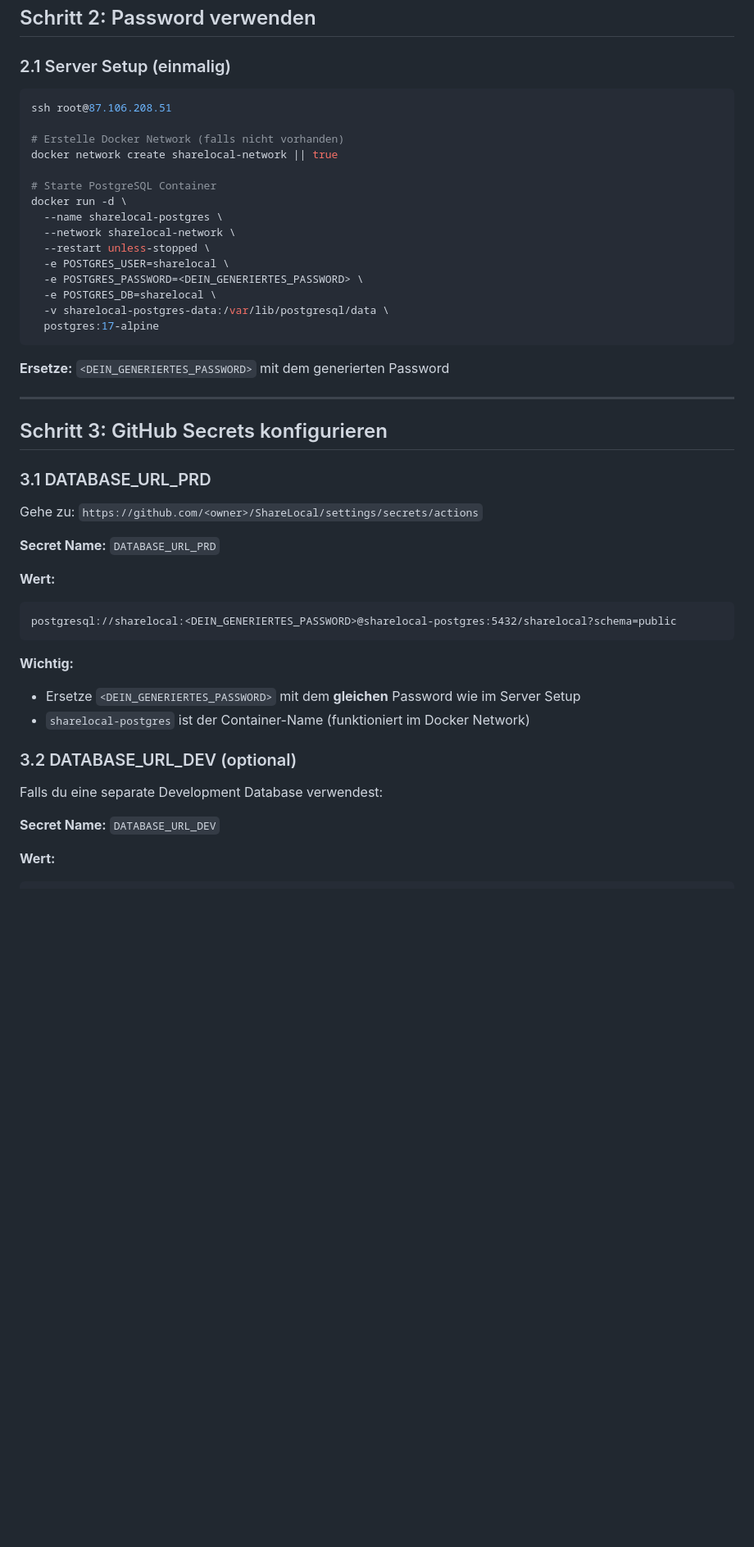
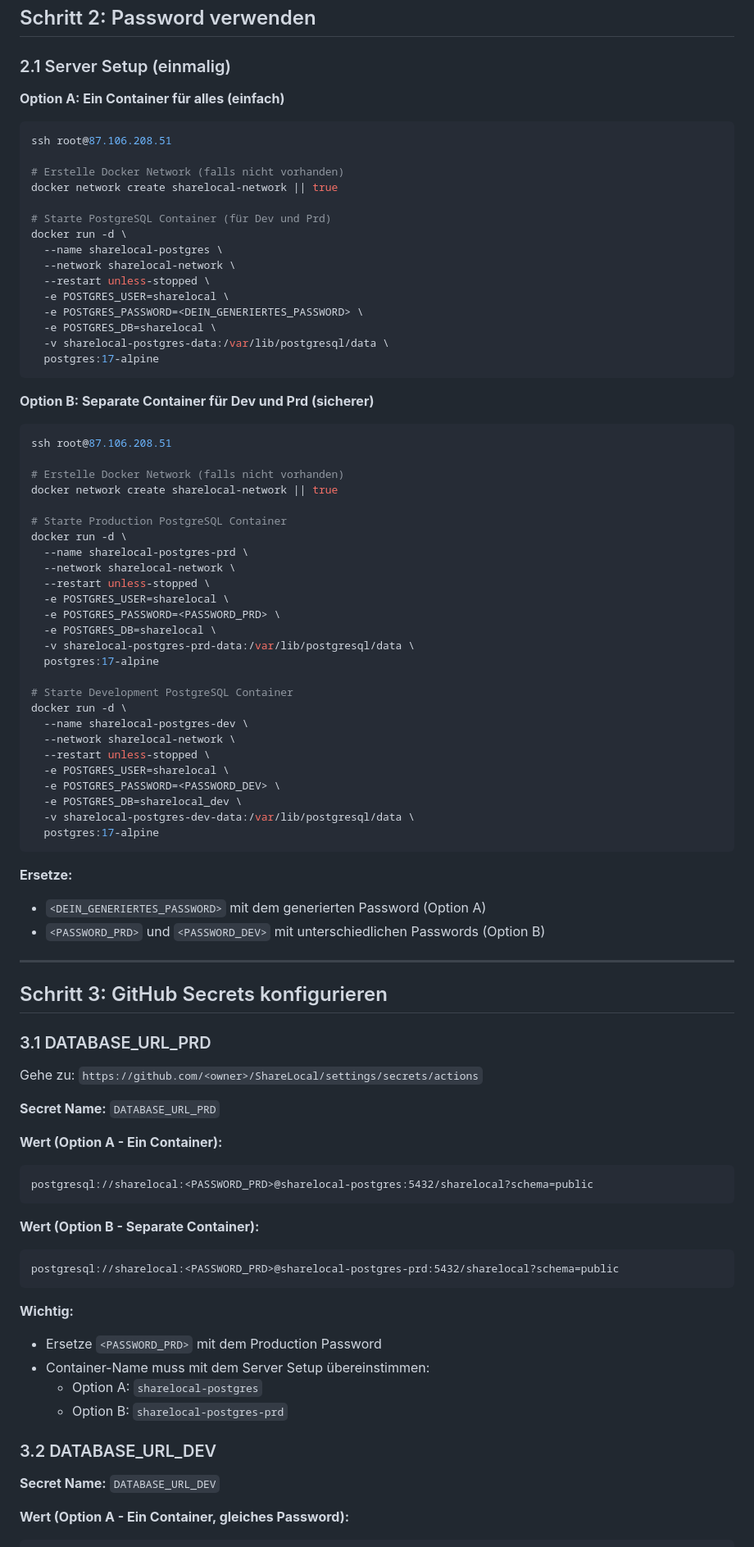
Before and after one commit to dengelma9898/ShareLocal, a Markdown page: docs/POSTGRESQL_PASSWORD_SETUP.md, the part around the change printed below. Shown: that part at 82% size. Drawn GitHub-style; blank space fills up the shorter version.

````diff
--- a/docs/POSTGRESQL_PASSWORD_SETUP.md
+++ b/docs/POSTGRESQL_PASSWORD_SETUP.md
@@ -29,13 +29,15 @@ openssl rand -base64 32
 
 ### 2.1 Server Setup (einmalig)
 
+**Option A: Ein Container für alles (einfach)**
+
 ```bash
 ssh root@87.106.208.51
 
 # Erstelle Docker Network (falls nicht vorhanden)
 docker network create sharelocal-network || true
 
-# Starte PostgreSQL Container
+# Starte PostgreSQL Container (für Dev und Prd)
 docker run -d \
   --name sharelocal-postgres \
   --network sharelocal-network \
@@ -47,7 +49,40 @@ docker run -d \
   postgres:17-alpine
 ```
 
-**Ersetze:** `<DEIN_GENERIERTES_PASSWORD>` mit dem generierten Password
+**Option B: Separate Container für Dev und Prd (sicherer)**
+
+```bash
+ssh root@87.106.208.51
+
+# Erstelle Docker Network (falls nicht vorhanden)
+docker network create sharelocal-network || true
+
+# Starte Production PostgreSQL Container
+docker run -d \
+  --name sharelocal-postgres-prd \
+  --network sharelocal-network \
+  --restart unless-stopped \
+  -e POSTGRES_USER=sharelocal \
+  -e POSTGRES_PASSWORD=<PASSWORD_PRD> \
+  -e POSTGRES_DB=sharelocal \
+  -v sharelocal-postgres-prd-data:/var/lib/postgresql/data \
+  postgres:17-alpine
+
+# Starte Development PostgreSQL Container
+docker run -d \
+  --name sharelocal-postgres-dev \
+  --network sharelocal-network \
+  --restart unless-stopped \
+  -e POSTGRES_USER=sharelocal \
+  -e POSTGRES_PASSWORD=<PASSWORD_DEV> \
+  -e POSTGRES_DB=sharelocal_dev \
+  -v sharelocal-postgres-dev-data:/var/lib/postgresql/data \
+  postgres:17-alpine
+```
+
+**Ersetze:**
+- `<DEIN_GENERIERTES_PASSWORD>` mit dem generierten Password (Option A)
+- `<PASSWORD_PRD>` und `<PASSWORD_DEV>` mit unterschiedlichen Passwords (Option B)
 
 ---
 
@@ -59,20 +94,25 @@ Gehe zu: `https://github.com/<owner>/ShareLocal/settings/secrets/actions`
 
 **Secret Name:** `DATABASE_URL_PRD`
 
-**Wert:**
+**Wert (Option A - Ein Container):**
 ```
-postgresql://sharelocal:<DEIN_GENERIERTES_PASSWORD>@sharelocal-postgres:5432/sharelocal?schema=public
+postgresql://sharelocal:<PASSWORD_PRD>@sharelocal-postgres:5432/sharelocal?schema=public
+```
+
+**Wert (Option B - Separate Container):**
+```
+postgresql://sharelocal:<PASSWORD_PRD>@sharelocal-postgres-prd:5432/sharelocal?schema=public
 ```
 
 **Wichtig:**
-- Ersetze `<DEIN_GENERIERTES_PASSWORD>` mit dem **gleichen** Password wie im Server Setup
-- `sharelocal-postgres` ist der Container-Name (funktioniert im Docker Network)
+- Ersetze `<PASSWORD_PRD>` mit dem Production Password
+- Container-Name muss mit dem Server Setup übereinstimmen:
+  - Option A: `sharelocal-postgres`
+  - Option B: `sharelocal-postgres-prd`
 
-### 3.2 DATABASE_URL_DEV (optional)
-
-Falls du eine separate Development Database verwendest:
+### 3.2 DATABASE_URL_DEV
 
 **Secret Name:** `DATABASE_URL_DEV`
 
-**Wert:**
+**Wert (Option A - Ein Container, gleiches Password):**
 ```
````
Also changed, not shown: other parts of docs/POSTGRESQL_PASSWORD_SETUP.md (+59 -10 lines), docs/POSTGRESQL_CONTAINER_NAMES.md (added, +108 -0 lines).
